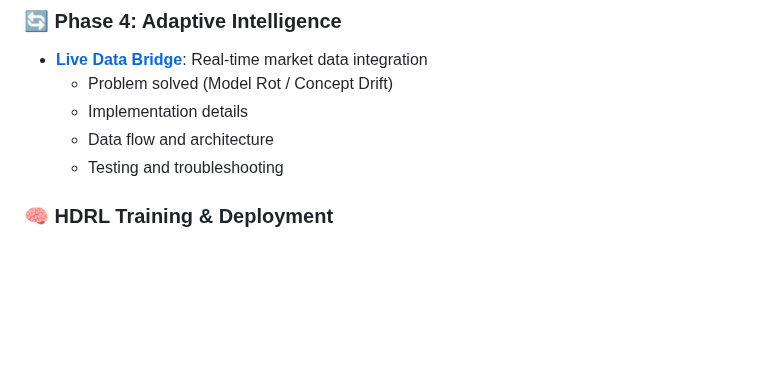
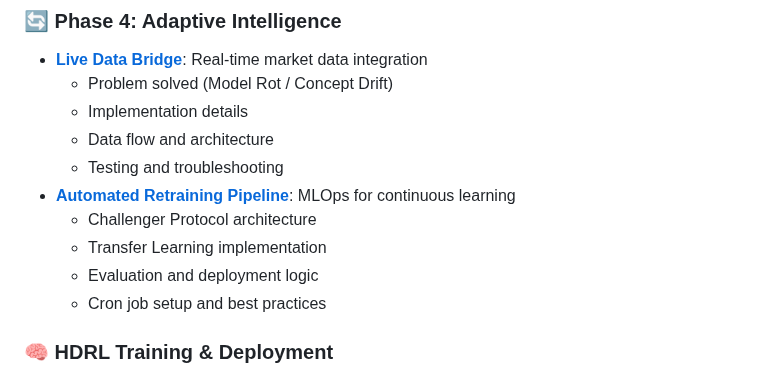
Before and after one commit to hasinfarhan/cinnamon-q, a Markdown page: docs/README.md, the part around the change. GitHub-like rendering; blank space fills up the shorter version.

Commit message:
docs: Add retraining pipeline to documentation index

```diff
--- a/docs/README.md
+++ b/docs/README.md
@@ -19,6 +19,11 @@ Complete documentation for Project arynosQ (cinnamon-q).
   - Implementation details
   - Data flow and architecture
   - Testing and troubleshooting
+- **[Automated Retraining Pipeline](phase4_retraining_pipeline.md)**: MLOps for continuous learning
+  - Challenger Protocol architecture
+  - Transfer Learning implementation
+  - Evaluation and deployment logic
+  - Cron job setup and best practices
 
 ### 🧠 HDRL Training & Deployment
 - **[HDRL Training Guide](hdrl_training_guide.md)**: Complete guide for training, versioning, and deploying the Hierarchical Deep Reinforcement Learning agent
```
